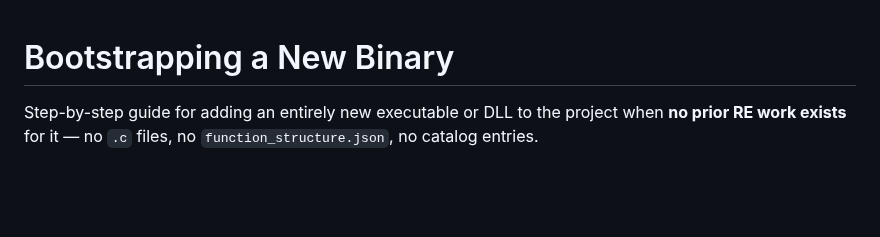
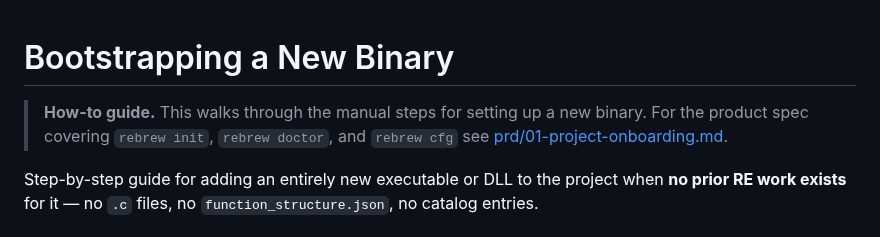
Before and after one commit to maci0/rebrew, a Markdown page: docs/BOOTSTRAPPING.md, the part around the change. Rendered like a GitHub page; blank space fills up the shorter version.

Commit message:
docs(bootstrapping): add prd/01 cross-reference for product spec vs how-to distinction

```diff
--- a/docs/BOOTSTRAPPING.md
+++ b/docs/BOOTSTRAPPING.md
@@ -1,4 +1,8 @@
 # Bootstrapping a New Binary
+
+> **How-to guide.** This walks through the manual steps for setting up a new binary.
+> For the product spec covering `rebrew init`, `rebrew doctor`, and `rebrew cfg`
+> see [prd/01-project-onboarding.md](prd/01-project-onboarding.md).
 
 Step-by-step guide for adding an entirely new executable or DLL to the project
 when **no prior RE work exists** for it — no `.c` files, no `function_structure.json`,
```
